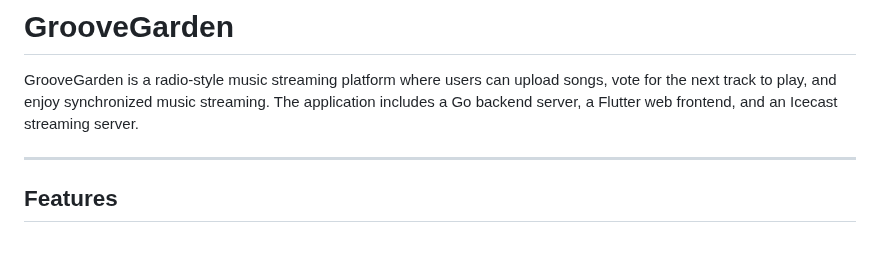
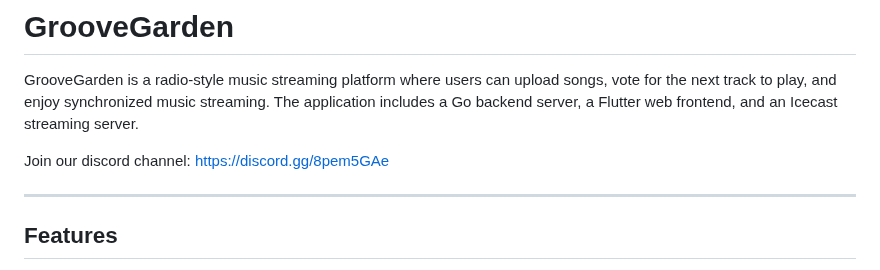
Before and after one commit to loonix/groovegarden, a Markdown page: README.md, the part around the change. GitHub-like rendering; blank space fills up the shorter version.

```diff
--- a/README.md
+++ b/README.md
@@ -1,6 +1,9 @@
 # GrooveGarden
 
 GrooveGarden is a radio-style music streaming platform where users can upload songs, vote for the next track to play, and enjoy synchronized music streaming. The application includes a Go backend server, a Flutter web frontend, and an Icecast streaming server.
+
+Join our discord channel: https://discord.gg/8pem5GAe
+
 
 ---
 
```
